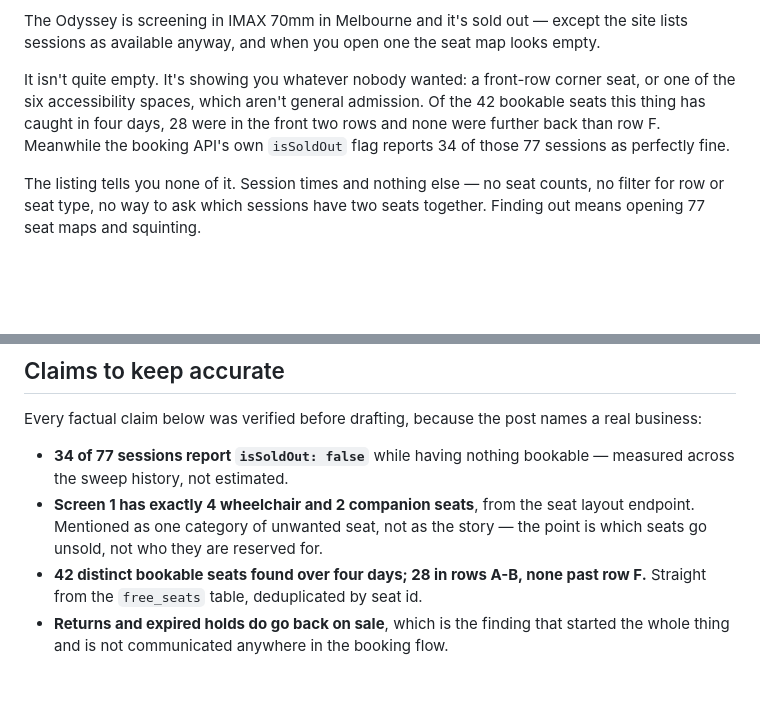
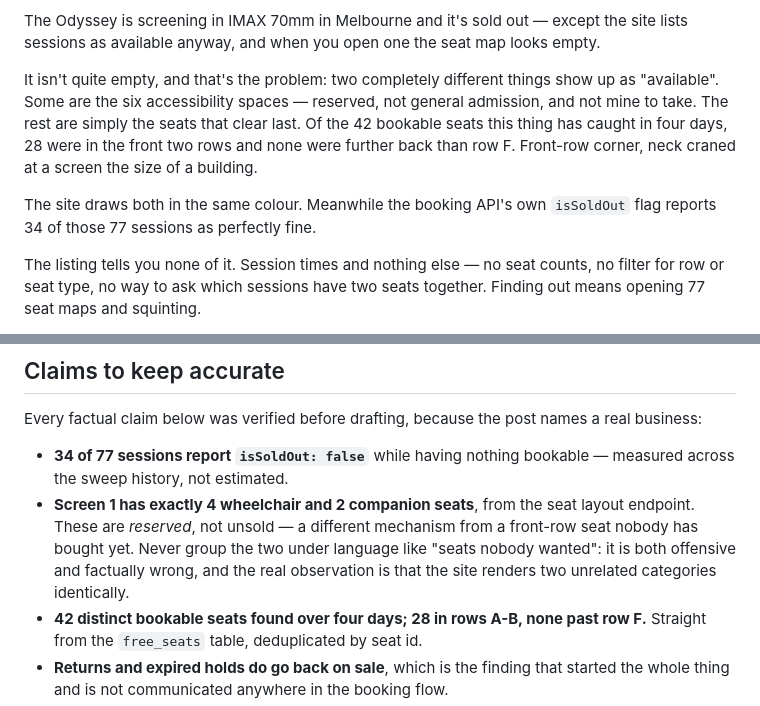
Before and after one commit to Ryzzuh/argos, a Markdown page: docs/linkedin-post.md, 2 parts joined by grey strips. Drawn GitHub-style; blank space fills up the shorter version.

Commit message:
Post: stop lumping reserved accessibility spaces in with unsold seats
'Whatever nobody wanted' put the accessibility spaces in the same bucket as
front-row seats that have not sold, which reads as calling disabled patrons
nobody and is also just wrong - those seats are reserved, not unwanted. The two
are now described by their actual mechanism, which makes the sharper point:
the site renders both categories identically, and that is part of why the seat
map is unreadable.

Co-Authored-By: Claude Opus 5 <noreply@anthropic.com>

```diff
--- a/docs/linkedin-post.md
+++ b/docs/linkedin-post.md
@@ -26,10 +26,14 @@ The Odyssey is screening in IMAX 70mm in Melbourne and it's sold out — except
 site lists sessions as available anyway, and when you open one the seat map looks
 empty.
 
-It isn't quite empty. It's showing you whatever nobody wanted: a front-row corner
-seat, or one of the six accessibility spaces, which aren't general admission. Of
-the 42 bookable seats this thing has caught in four days, 28 were in the front
-two rows and none were further back than row F. Meanwhile the booking API's own
+It isn't quite empty, and that's the problem: two completely different things
+show up as "available". Some are the six accessibility spaces — reserved, not
+general admission, and not mine to take. The rest are simply the seats that clear
+last. Of the 42 bookable seats this thing has caught in four days, 28 were in the
+front two rows and none were further back than row F. Front-row corner, neck
+craned at a screen the size of a building.
+
+The site draws both in the same colour. Meanwhile the booking API's own
 `isSoldOut` flag reports 34 of those 77 sessions as perfectly fine.
 
 The listing tells you none of it. Session times and nothing else — no seat
@@ -113,8 +117,10 @@ real business:
 - **34 of 77 sessions report `isSoldOut: false`** while having nothing bookable —
   measured across the sweep history, not estimated.
 - **Screen 1 has exactly 4 wheelchair and 2 companion seats**, from the seat
-  layout endpoint. Mentioned as one category of unwanted seat, not as the story —
-  the point is which seats go unsold, not who they are reserved for.
+  layout endpoint. These are *reserved*, not unsold — a different mechanism from
+  a front-row seat nobody has bought yet. Never group the two under language like
+  "seats nobody wanted": it is both offensive and factually wrong, and the real
+  observation is that the site renders two unrelated categories identically.
 - **42 distinct bookable seats found over four days; 28 in rows A-B, none past
   row F.** Straight from the `free_seats` table, deduplicated by seat id.
 - **Returns and expired holds do go back on sale**, which is the finding that
```
